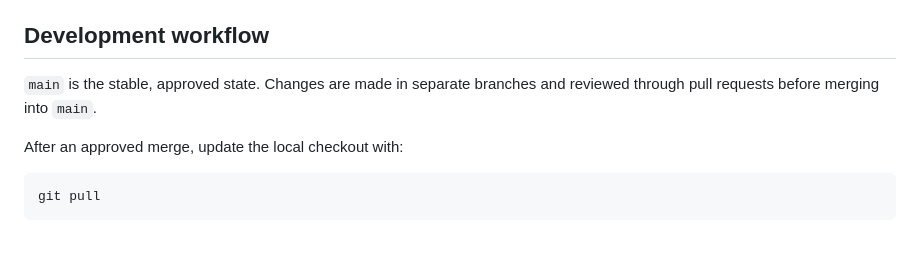
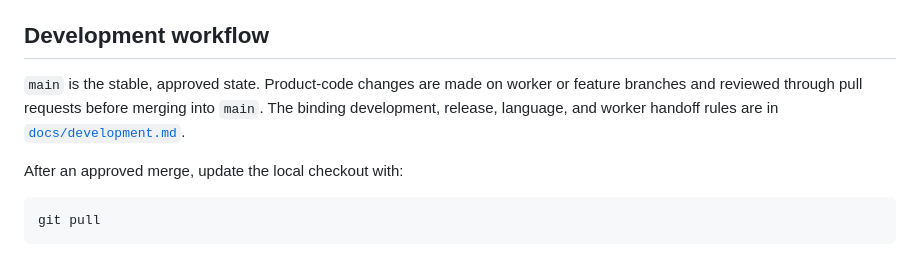
Before and after one commit to RolandFran/playlist-assistant, a Markdown page: README.md, the part around the change. GitHub-like rendering.

Commit message:
Document development and release workflow

```diff
--- a/README.md
+++ b/README.md
@@ -174,7 +174,10 @@ If an older ADR conflicts with `PROJECT.md`, the current state documented in `PR
 
 ## Development workflow
 
-`main` is the stable, approved state. Changes are made in separate branches and reviewed through pull requests before merging into `main`.
+`main` is the stable, approved state. Product-code changes are made on worker
+or feature branches and reviewed through pull requests before merging into
+`main`. The binding development, release, language, and worker handoff rules
+are in [`docs/development.md`](docs/development.md).
 
 After an approved merge, update the local checkout with:
 
```
Also changed, not shown: PROJECT.md (+1 -1 lines), docs/development.md (added, +70 -0 lines).
